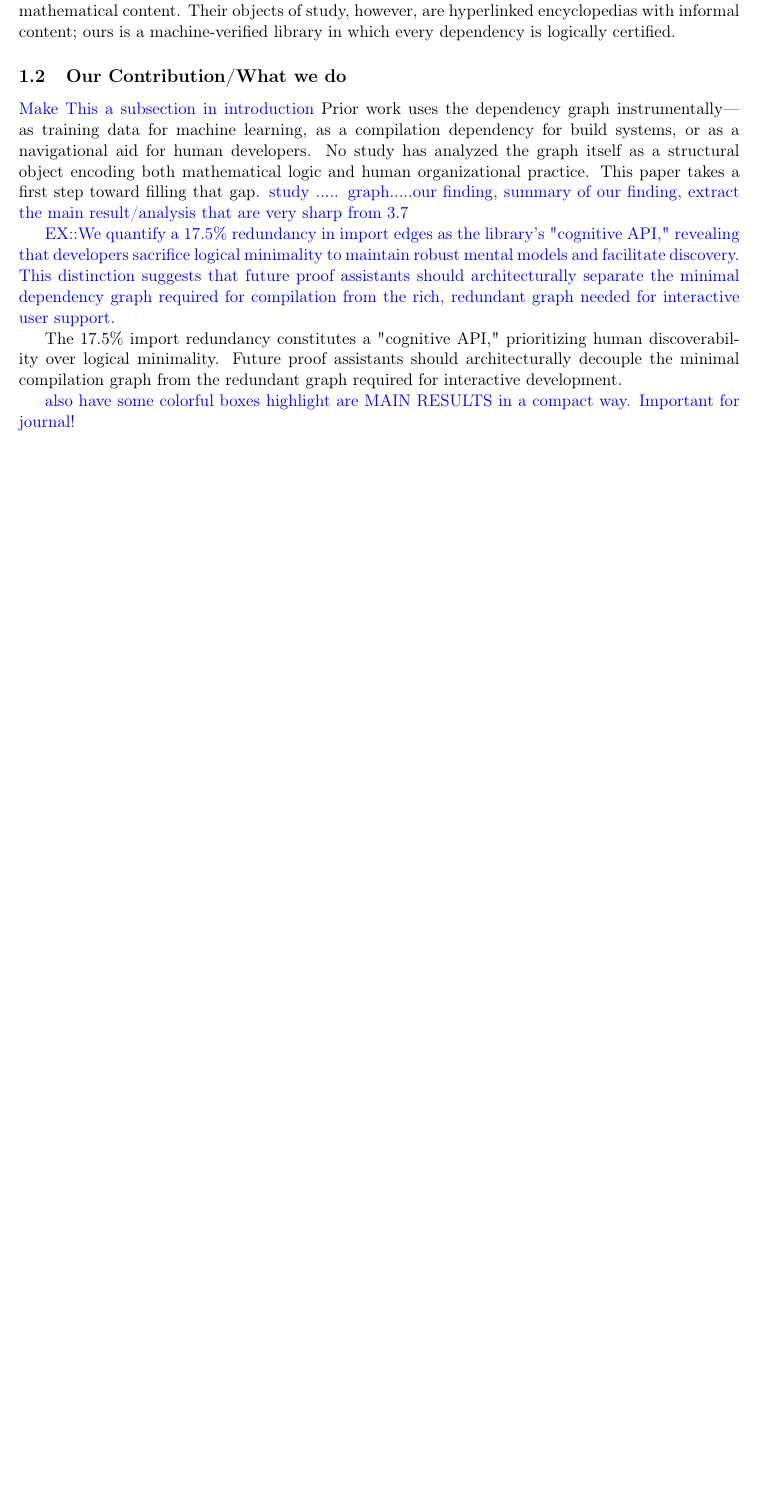
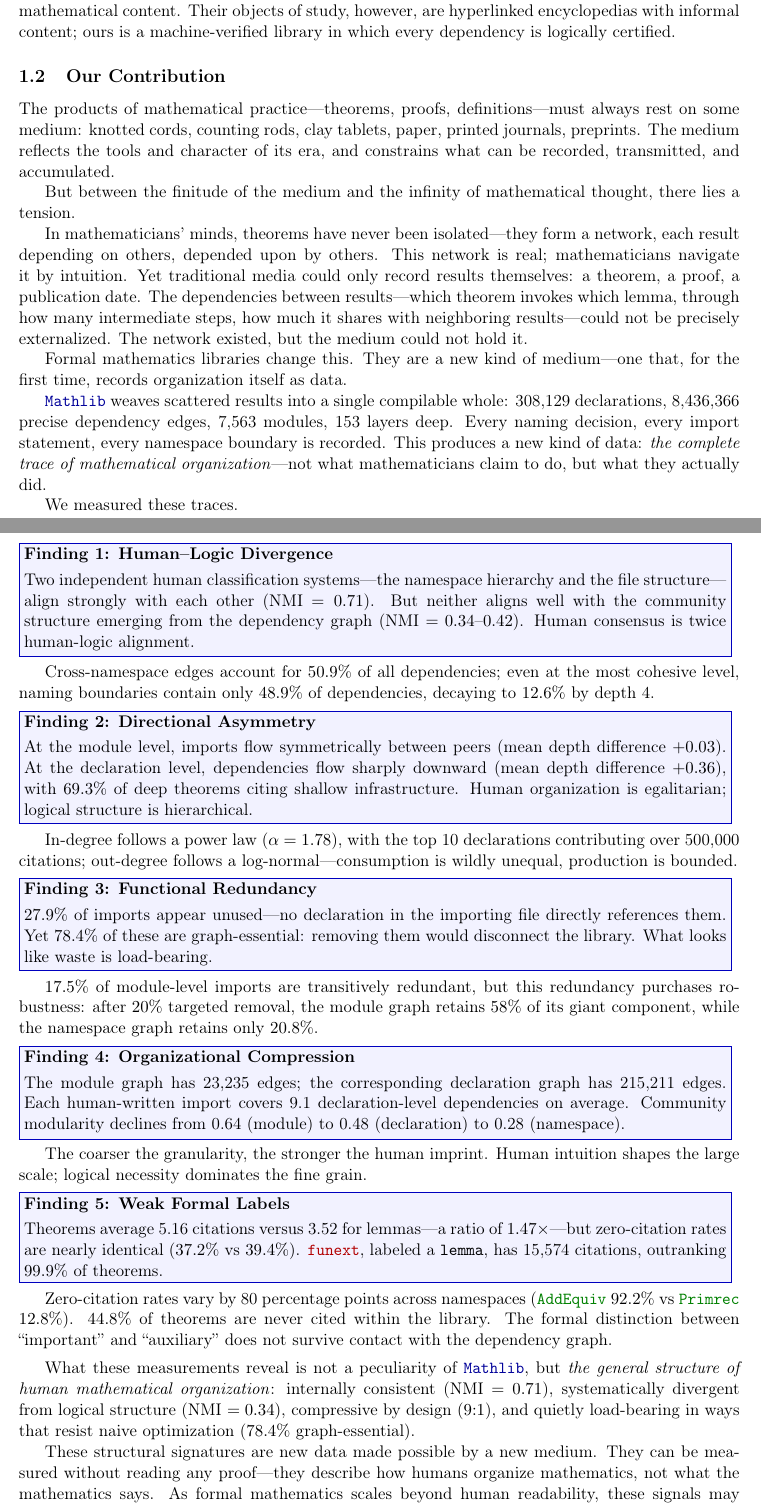
Before and after one commit to MathNetwork/MathlibGraph, a LaTeX paper (mathlib-graph-structure/main.tex, which reads mathlib-graph-structure/sections/introduction.tex): part of page 6 of 72 before the commit and two parts of pages 6 and 7 of 73 after it, the two joined at a grey line, cut so that both start at the same text, the shorter picture padded with empty space. Compiled offline with pdfLaTeX.

Commit message:
Add Our Contribution section with 5 finding boxes
- Replace placeholder with new narrative + data-backed findings
- Add finding environment (blue boxes) to preamble
- Five findings: Human-Logic Divergence, Directional Asymmetry,
  Functional Redundancy, Organizational Compression, Weak Formal Labels

Co-Authored-By: Claude Opus 4.6 <noreply@anthropic.com>

```diff
--- a/mathlib-graph-structure/sections/introduction.tex
+++ b/mathlib-graph-structure/sections/introduction.tex
@@ -40,12 +40,51 @@ The graph structure of \module{Mathlib} has been exploited in machine learning,
 \paragraph{Complex network methodology.}
 The analytical tools we employ are basic and standard in network science. Scale-free network theory~\cite{barabasi1999}, small-world analysis~\cite{watts1998}, and modularity-based community detection~\cite{newman2004,blondel2008} have been applied to biological, social, and technological networks, but not, to our knowledge, systematically to a large-scale formal mathematics library. In a related setting, Barbosa et al.~\cite{barbosa2013} studied the network structure of three online mathematical libraries---Wikipedia (restricted to mathematics), MathWorld, and DLMF---finding large strongly connected components, the absence of clear power laws, and the effectiveness of stress centrality for navigating mathematical content. Their objects of study, however, are hyperlinked encyclopedias with informal content; ours is a machine-verified library in which every dependency is logically certified.
 
-\subsection{Our Contribution/What we do}
-\textcolor{blue}{Make This a subsection in introduction}
-Prior work uses the dependency graph instrumentally---as training data for machine learning, as a compilation dependency for build systems, or as a navigational aid for human developers. No study has analyzed the graph itself as a structural object encoding both mathematical logic and human organizational practice. This paper takes a first step toward filling that gap. \textcolor{blue}{study ..... graph.....our finding, summary of our finding, extract the main result/analysis that are very sharp from 3.7}
+\subsection{Our Contribution}
 
-\textcolor{blue}{EX::We quantify a 17.5\% redundancy in import edges as the library's "cognitive API," revealing that developers sacrifice logical minimality to maintain robust mental models and facilitate discovery. This distinction suggests that future proof assistants should architecturally separate the minimal dependency graph required for compilation from the rich, redundant graph needed for interactive user support.}
+The products of mathematical practice---theorems, proofs, definitions---must always rest on some medium: knotted cords, counting rods, clay tablets, paper, printed journals, preprints. The medium reflects the tools and character of its era, and constrains what can be recorded, transmitted, and accumulated.
 
-The 17.5\% import redundancy constitutes a "cognitive API," prioritizing human discoverability over logical minimality. Future proof assistants should architecturally decouple the minimal compilation graph from the redundant graph required for interactive development.
+But between the finitude of the medium and the infinity of mathematical thought, there lies a tension.
 
-\textcolor{blue}{also have some colorful boxes highlight are MAIN RESULTS in a compact way. Important for journal!}
+In mathematicians' minds, theorems have never been isolated---they form a network, each result depending on others, depended upon by others. This network is real; mathematicians navigate it by intuition. Yet traditional media could only record results themselves: a theorem, a proof, a publication date. The dependencies between results---which theorem invokes which lemma, through how many intermediate steps, how much it shares with neighboring results---could not be precisely externalized. The network existed, but the medium could not hold it.
+
+Formal mathematics libraries change this. They are a new kind of medium---one that, for the first time, records organization itself as data.
+
+\module{Mathlib} weaves scattered results into a single compilable whole: 308,129 declarations, 8,436,366 precise dependency edges, 7,563 modules, 153 layers deep. Every naming decision, every import statement, every namespace boundary is recorded. This produces a new kind of data: \emph{the complete trace of mathematical organization}---not what mathematicians claim to do, but what they actually did.
+
+We measured these traces.
+
+\begin{finding}[Finding 1: Human--Logic Divergence]
+Two independent human classification systems---the namespace hierarchy and the file structure---align strongly with each other (NMI $= 0.71$). But neither aligns well with the community structure emerging from the dependency graph (NMI $= 0.34$--$0.42$). Human consensus is twice human-logic alignment.
+\end{finding}
+
+Cross-namespace edges account for $50.9\%$ of all dependencies; even at the most cohesive level, naming boundaries contain only $48.9\%$ of dependencies, decaying to $12.6\%$ by depth~4.
+
+\begin{finding}[Finding 2: Directional Asymmetry]
+At the module level, imports flow symmetrically between peers (mean depth difference $+0.03$). At the declaration level, dependencies flow sharply downward (mean depth difference $+0.36$), with $69.3\%$ of deep theorems citing shallow infrastructure. Human organization is egalitarian; logical structure is hierarchical.
+\end{finding}
+
+In-degree follows a power law ($\alpha = 1.78$), with the top 10 declarations contributing over 500,000 citations; out-degree follows a log-normal---consumption is wildly unequal, production is bounded.
+
+\begin{finding}[Finding 3: Functional Redundancy]
+$27.9\%$ of imports appear unused---no declaration in the importing file directly references them. Yet $78.4\%$ of these are graph-essential: removing them would disconnect the library. What looks like waste is load-bearing.
+\end{finding}
+
+$17.5\%$ of module-level imports are transitively redundant, but this redundancy purchases robustness: after $20\%$ targeted removal, the module graph retains $58\%$ of its giant component, while the namespace graph retains only $20.8\%$.
+
+\begin{finding}[Finding 4: Organizational Compression]
+The module graph has 23,235 edges; the corresponding declaration graph has 215,211 edges. Each human-written import covers 9.1 declaration-level dependencies on average. Community modularity declines from 0.64 (module) to 0.48 (declaration) to 0.28 (namespace).
+\end{finding}
+
+The coarser the granularity, the stronger the human imprint. Human intuition shapes the large scale; logical necessity dominates the fine grain.
+
+\begin{finding}[Finding 5: Weak Formal Labels]
+Theorems average 5.16 citations versus 3.52 for lemmas---a ratio of $1.47\times$---but zero-citation rates are nearly identical ($37.2\%$ vs $39.4\%$). \decl{funext}, labeled a \texttt{lemma}, has 15,574 citations, outranking $99.9\%$ of theorems.
+\end{finding}
+
+Zero-citation rates vary by 80 percentage points across namespaces (\ns{AddEquiv} $92.2\%$ vs \ns{Primrec} $12.8\%$). $44.8\%$ of theorems are never cited within the library. The formal distinction between ``important'' and ``auxiliary'' does not survive contact with the dependency graph.
+
+\medskip
+What these measurements reveal is not a peculiarity of \module{Mathlib}, but \emph{the general structure of human mathematical organization}: internally consistent (NMI $= 0.71$), systematically divergent from logical structure (NMI $= 0.34$), compressive by design ($9{:}1$), and quietly load-bearing in ways that resist naive optimization ($78.4\%$ graph-essential).
+
+These structural signatures are new data made possible by a new medium. They can be measured without reading any proof---they describe how humans organize mathematics, not what the mathematics says. As formal mathematics scales beyond human readability, these signals may shift from descriptive to navigational---tools not for understanding what mathematics says, but for deciding what is worth understanding.
```
Also changed, not shown: mathlib-graph-structure/preamble.sty (+16 -0 lines).
